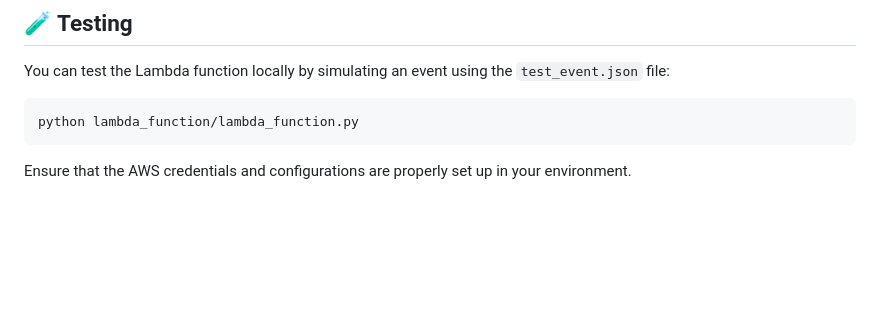
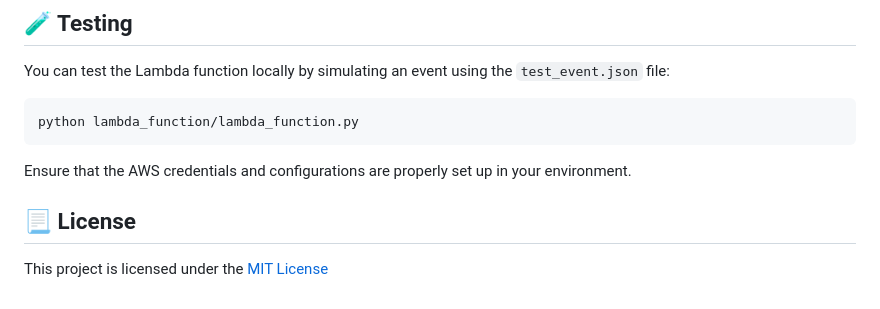
Before and after one commit to ManojCodeCraft/Serverless-Email-Marketing-Application, a Markdown page: README.md, the part around the change. Drawn GitHub-style; blank space fills up the shorter version.

````diff
--- a/README.md
+++ b/README.md
@@ -94,3 +94,8 @@ python lambda_function/lambda_function.py
 ```
 
 Ensure that the AWS credentials and configurations are properly set up in your environment.
+
+
+## 📃 License
+
+This project is licensed under the [MIT License](LICENSE)
````
